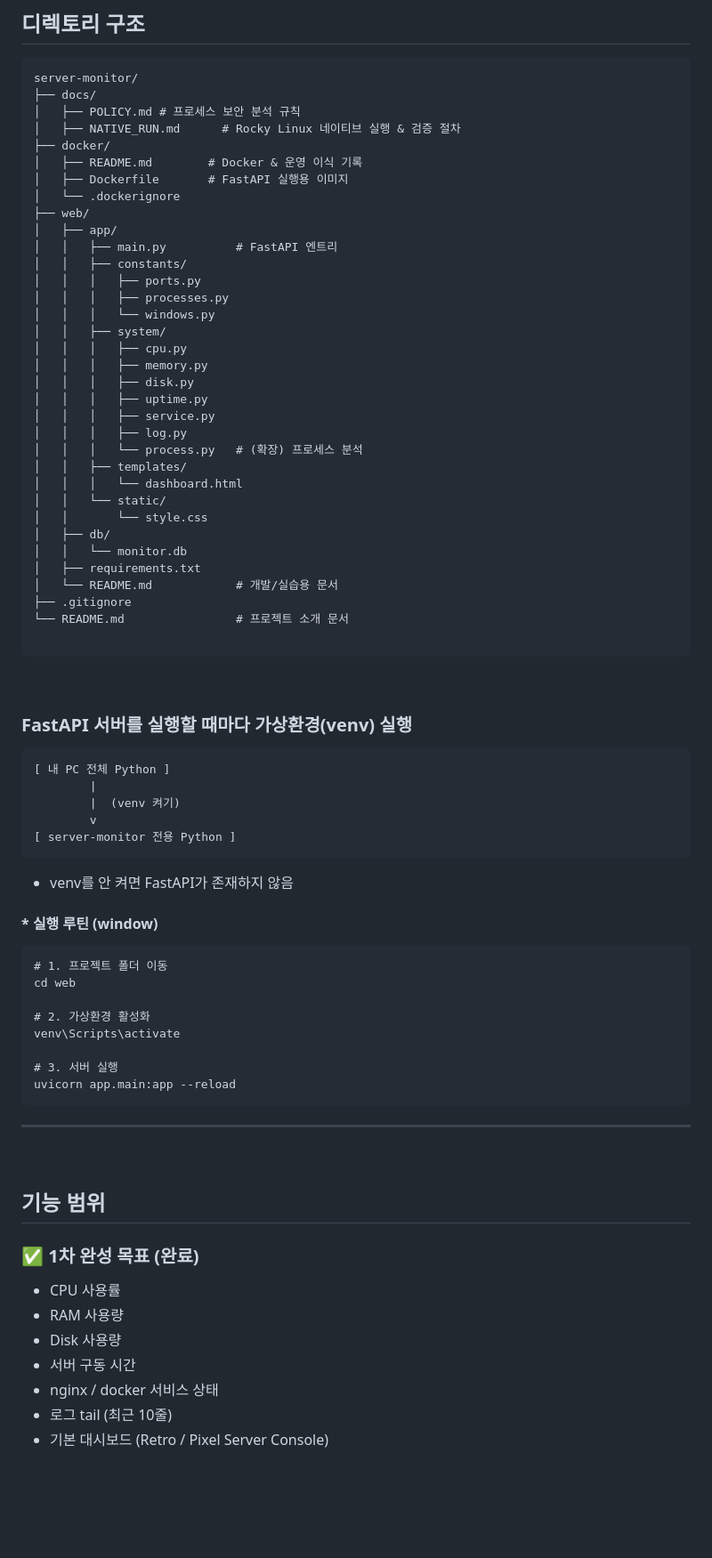
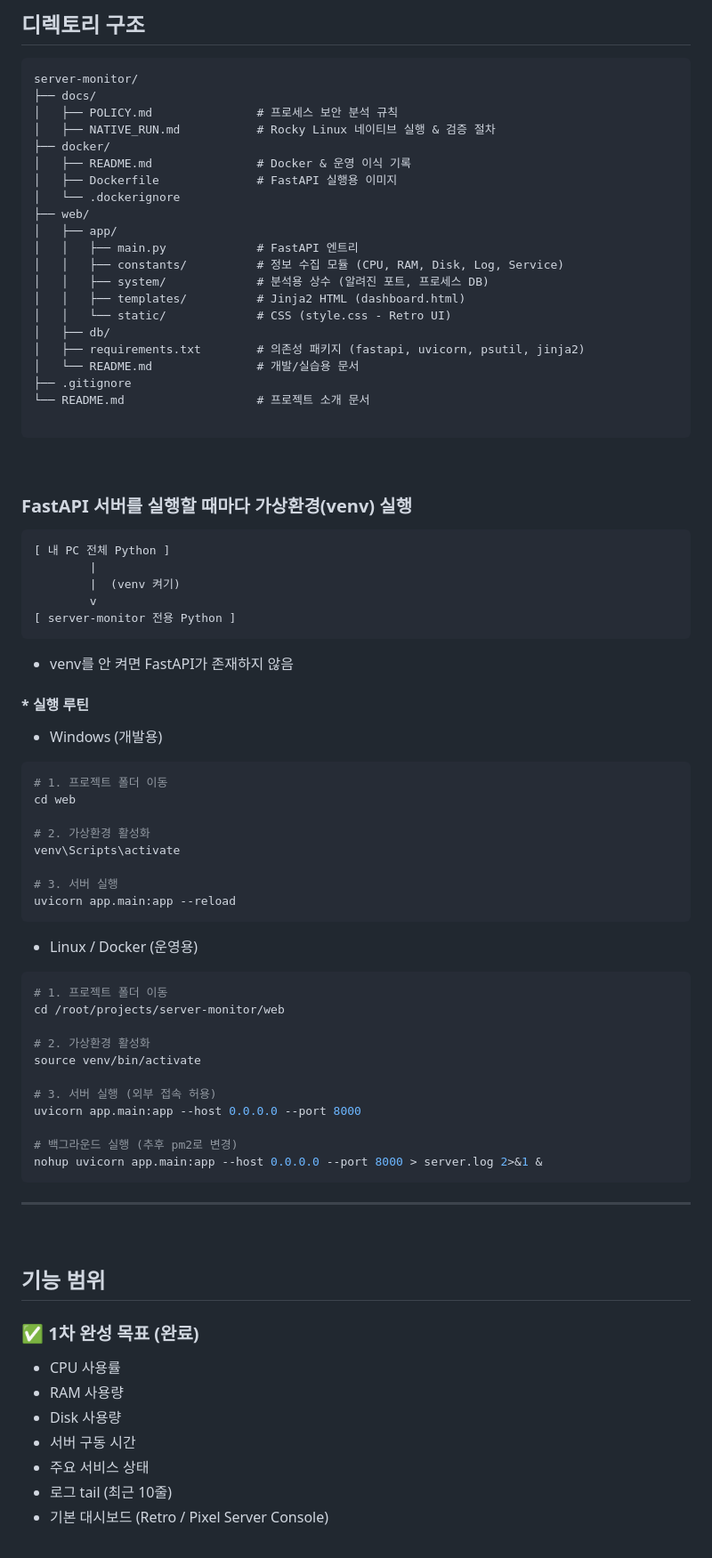
Before and after one commit to seoheejung/server-monitor, a Markdown page: README.md, the part around one of its changes. Shown at 89% size. GitHub-like rendering; blank space fills up the shorter version.

````diff
--- a/README.md
+++ b/README.md
@@ -107,37 +113,24 @@
 ```
 server-monitor/
 ├── docs/
-│   ├── POLICY.md # 프로세스 보안 분석 규칙
-│   ├── NATIVE_RUN.md      # Rocky Linux 네이티브 실행 & 검증 절차
+│   ├── POLICY.md               # 프로세스 보안 분석 규칙
+│   ├── NATIVE_RUN.md           # Rocky Linux 네이티브 실행 & 검증 절차
 ├── docker/
-│   ├── README.md        # Docker & 운영 이식 기록
-│   ├── Dockerfile       # FastAPI 실행용 이미지
+│   ├── README.md               # Docker & 운영 이식 기록
+│   ├── Dockerfile              # FastAPI 실행용 이미지
 │   └── .dockerignore
 ├── web/
 │   ├── app/
-│   │   ├── main.py          # FastAPI 엔트리
-│   │   ├── constants/
-│   │   │   ├── ports.py
-│   │   │   ├── processes.py
-│   │   │   └── windows.py
-│   │   ├── system/
-│   │   │   ├── cpu.py
-│   │   │   ├── memory.py
-│   │   │   ├── disk.py
-│   │   │   ├── uptime.py
-│   │   │   ├── service.py
-│   │   │   ├── log.py
-│   │   │   └── process.py   # (확장) 프로세스 분석
-│   │   ├── templates/
-│   │   │   └── dashboard.html
-│   │   └── static/
-│   │       └── style.css
+│   │   ├── main.py             # FastAPI 엔트리
+│   │   ├── constants/          # 정보 수집 모듈 (CPU, RAM, Disk, Log, Service)
+│   │   ├── system/             # 분석용 상수 (알려진 포트, 프로세스 DB)
+│   │   ├── templates/          # Jinja2 HTML (dashboard.html)
+│   │   └── static/             # CSS (style.css - Retro UI)
 │   ├── db/
-│   │   └── monitor.db
-│   ├── requirements.txt
-│   └── README.md            # 개발/실습용 문서
+│   ├── requirements.txt        # 의존성 패키지 (fastapi, uvicorn, psutil, jinja2)
+│   └── README.md               # 개발/실습용 문서
 ├── .gitignore
-└── README.md                # 프로젝트 소개 문서
+└── README.md                   # 프로젝트 소개 문서
 
 ```
 <br>
@@ -152,8 +145,9 @@ server-monitor/
 ```
 - venv를 안 켜면 FastAPI가 존재하지 않음
 
-#### * 실행 루틴 (window)
-```
+#### * 실행 루틴
+- Windows (개발용)
+```bash
 # 1. 프로젝트 폴더 이동
 cd web
 
@@ -162,6 +156,20 @@ venv\Scripts\activate
 
 # 3. 서버 실행
 uvicorn app.main:app --reload
+```
+- Linux / Docker (운영용)
+```bash
+# 1. 프로젝트 폴더 이동
+cd /root/projects/server-monitor/web
+
+# 2. 가상환경 활성화
+source venv/bin/activate
+
+# 3. 서버 실행 (외부 접속 허용)
+uvicorn app.main:app --host 0.0.0.0 --port 8000
+
+# 백그라운드 실행 (추후 pm2로 변경)
+nohup uvicorn app.main:app --host 0.0.0.0 --port 8000 > server.log 2>&1 &
 ```
 
 ---
@@ -174,7 +182,7 @@ uvicorn app.main:app --reload
 - RAM 사용량
 - Disk 사용량
 - 서버 구동 시간
-- nginx / docker 서비스 상태
+- 주요 서비스 상태
 - 로그 tail (최근 10줄)
 - 기본 대시보드 (Retro / Pixel Server Console)
 
````
Also changed, not shown: other parts of README.md (+17 -6 lines), web/README.md (+49 -54 lines), images/linux_1_task.png (added), 2 other files.
